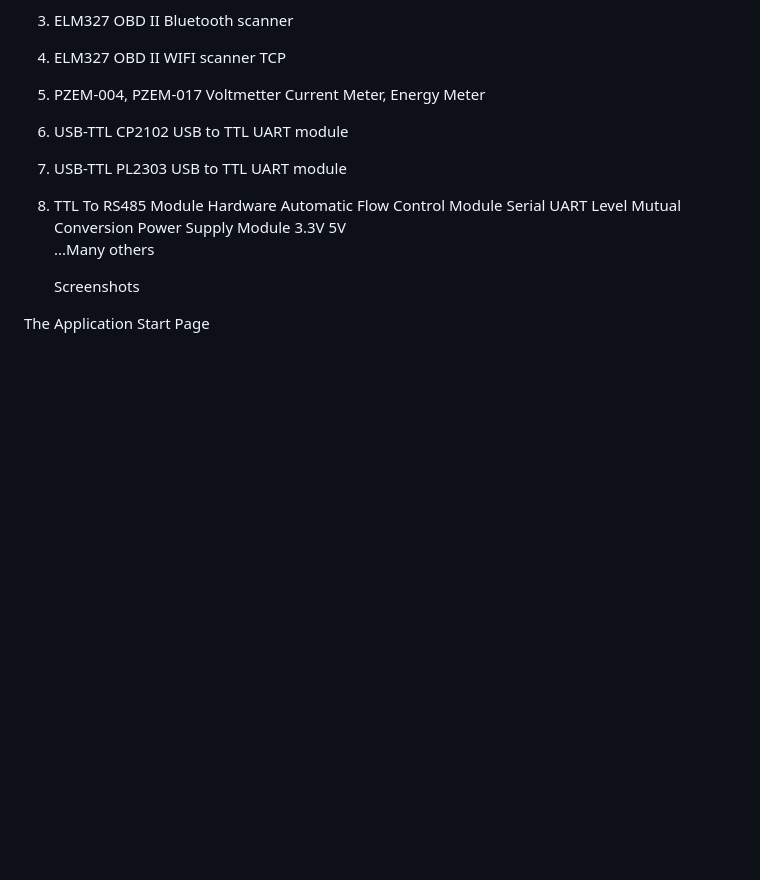
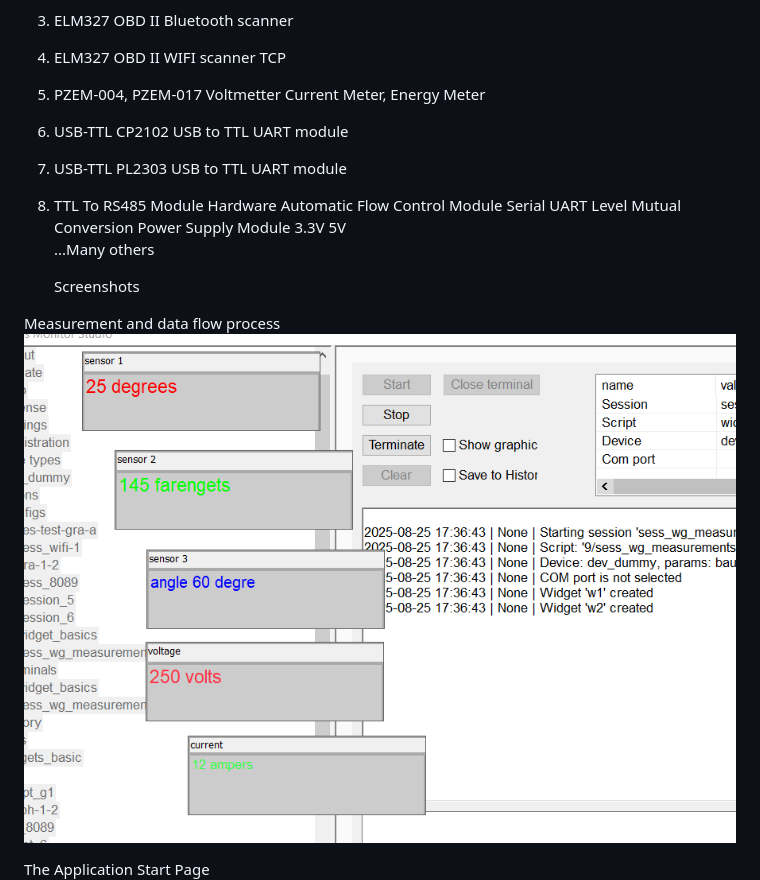
Before and after one commit to Mightinside/Modbus-Monitor-Green, a Markdown page: README.md, the part around the change. GitHub-like rendering; blank space fills up the shorter version.

```diff
--- a/README.md
+++ b/README.md
@@ -49,6 +49,10 @@ Tested with the following devices:
 
    Screenshots
 
+Measurement and data flow process
+![5 Widgets](mmg-studio-5-widgets-measr.png?raw=true "Measurement process")
+
+
 The Application Start Page
 ![Application](/app.png?raw=true "App")
 Help Topics
```
